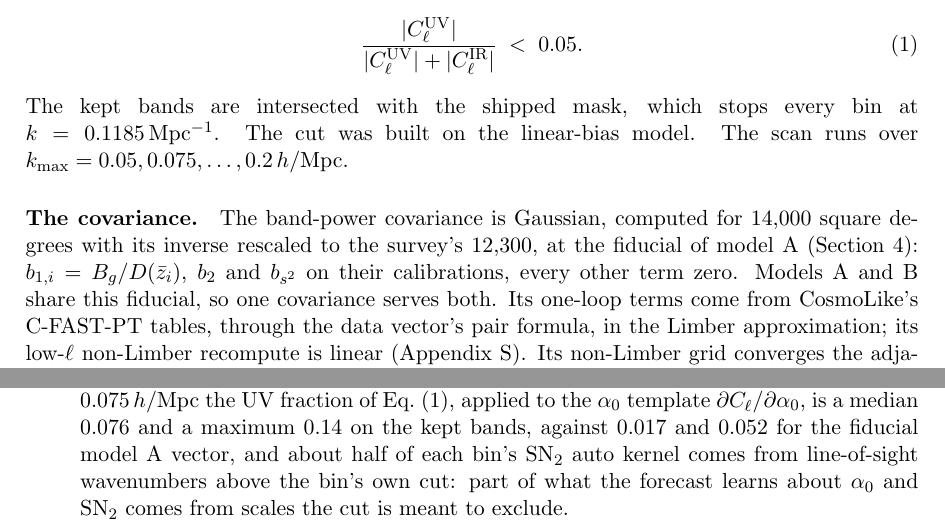
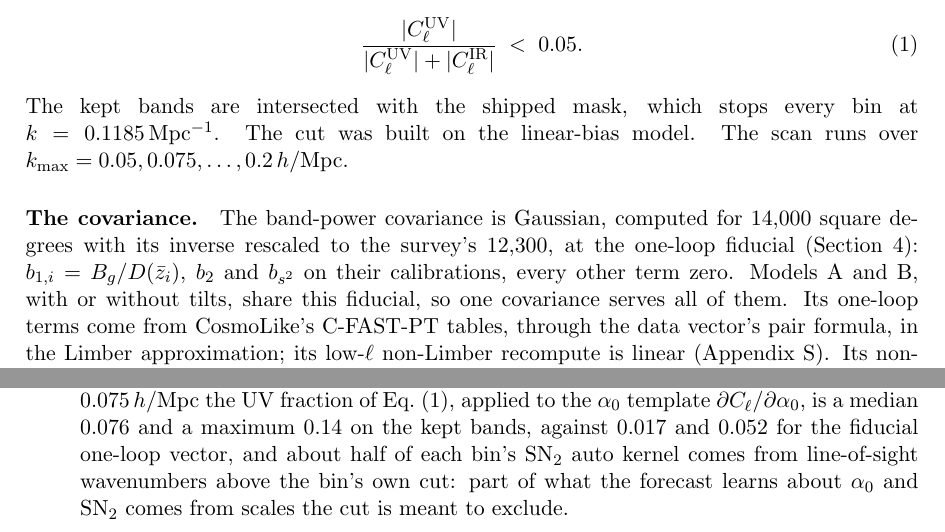
Before and after one commit to SBU-COSMOLIKE/lssty1xdesi, a LaTeX document (notes/correlated_bias_prior_v2/correlated_bias_prior_v2.tex): two parts of pages 2 and 33 of 35, joined at a grey line, cut so that both start at the same text. Compiled offline with pdfLaTeX.

Commit message:
Call the covariance fiducial the one-loop fiducial, not model A's
The Gaussian covariance sits at b1 = B_g/D(zbar), b2 and bs2 on their
calibrations and every other one-loop term zero. That point is the
fiducial of every variant (models A and B, with or without tilts), so it
is not specific to model A, which now lives only in the exploration
notes. _model_a_biases becomes _one_loop_biases, and the adapter
docstring, the covariance README, the two notes and the skill say "the
one-loop fiducial". The docstring also names the likelihood's function
correctly (one_loop_biases) and lists alpha_2 and SN2 among the terms
that are zero at the fiducial. No number changes.

Co-Authored-By: Claude Opus 5.5 <noreply@anthropic.com>

```diff
--- a/notes/correlated_bias_prior_v2/correlated_bias_prior_v2.tex
+++ b/notes/correlated_bias_prior_v2/correlated_bias_prior_v2.tex
@@ -154,10 +154,10 @@ $\kmax = 0.05, 0.075, \ldots, 0.2\hMpc$.
 \paragraph{The covariance.}
 The band-power covariance is Gaussian, computed for $14{,}000$ square
 degrees with its inverse rescaled to the survey's $12{,}300$, at the
-fiducial of model A (Section~\ref{sec:modela}):
+one-loop fiducial (Section~\ref{sec:modela}):
 $b_{1,i} = B_g/D(\bar{z}_i)$, $b_2$ and $\bstwo$ on their calibrations,
-every other term zero.  Models A and B share this fiducial, so one
-covariance serves both.  Its one-loop terms come from CosmoLike's
+every other term zero.  Models A and B, with or without tilts, share
+this fiducial, so one covariance serves all of them.  Its one-loop terms come from CosmoLike's
 C-FAST-PT tables, through the data vector's pair formula, in the
 Limber approximation; its low-$\ell$ non-Limber recompute is linear
 (Appendix~\ref{app:open}).  Its non-Limber grid converges the adjacent
@@ -972,7 +972,7 @@ prior and on every layout.
     Eq.~\eqref{eq:uvfraction}, applied to the $\alpha_0$ template
     $\partial C_\ell/\partial\alpha_0$, is a median $0.076$ and a
     maximum $0.14$ on the kept bands, against $0.017$ and $0.052$ for
-    the fiducial model A vector, and about half of each bin's $\SNt$
+    the fiducial one-loop vector, and about half of each bin's $\SNt$
     auto kernel comes from line-of-sight wavenumbers above the bin's own
     cut: part of what the forecast learns about $\alpha_0$ and $\SNt$
     comes from scales the cut is meant to exclude.
```
Also changed, not shown: notes/higher_order_bias/higher_order_bias.tex (+3 -3 lines), .claude/skills/lssty1xdesi-dev/SKILL.md, .claude/skills/lssty1xdesi-dev/references/covariance.md, .claude/skills/lssty1xdesi-dev/references/fisher_and_scale_cuts.md, .claude/skills/lssty1xdesi-dev/references/results.md, covariance/README.md, notes/higher_order_bias/higher_order_bias.pdf, 1 other file.
